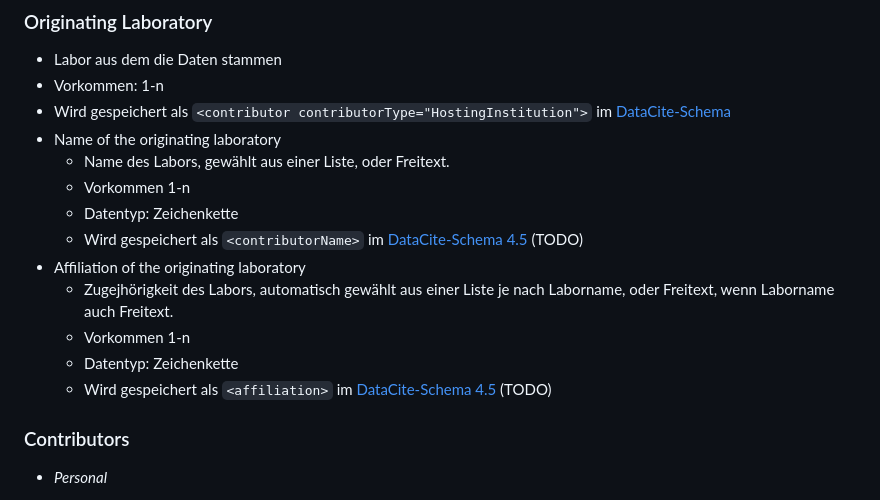
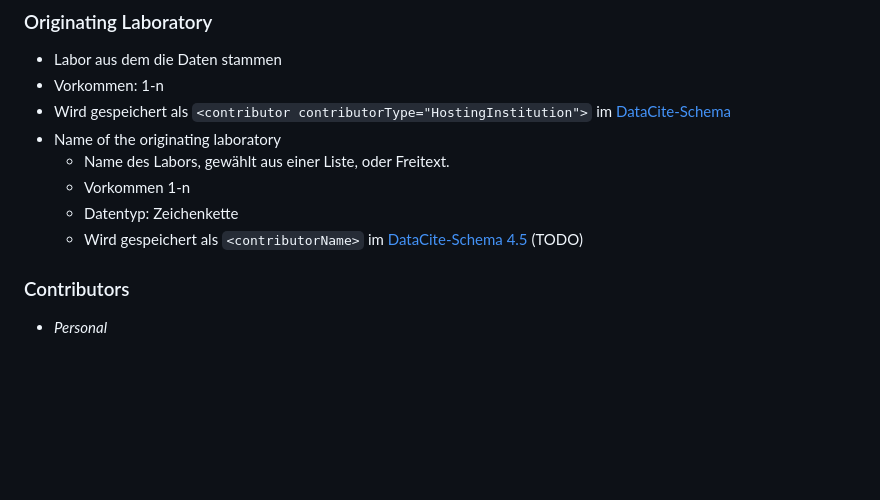
Before and after one commit to McNamara84/gfz-metadata-editor-msl-v2, a Markdown page: README.md, the part around the change. GitHub-like rendering; blank space fills up the shorter version.

Commit message:
ReadMe aktualisiert
Abschnitt zu Lab Affiliation aus ReadMe entfernt, da kein (sichtbares) Eingabefeld mehr

```diff
--- a/README.md
+++ b/README.md
@@ -561,11 +561,6 @@ JSON-Array mit Identifier-Typ-Objekten
   - Vorkommen 1-n
   - Datentyp: Zeichenkette
   - Wird gespeichert als `<contributorName>` im [DataCite-Schema 4.5](https://datacite-metadata-schema.readthedocs.io/en/4.5/properties/contributor/) (TODO)
-- Affiliation of the originating laboratory
-  - Zugejhörigkeit des Labors, automatisch gewählt aus einer Liste je nach Laborname, oder Freitext, wenn Laborname auch Freitext.
-  - Vorkommen 1-n
-  - Datentyp: Zeichenkette
-  - Wird gespeichert als `<affiliation>` im [DataCite-Schema 4.5](https://datacite-metadata-schema.readthedocs.io/en/4.5/properties/contributor/) (TODO)
 
 ### Contributors
 
```
